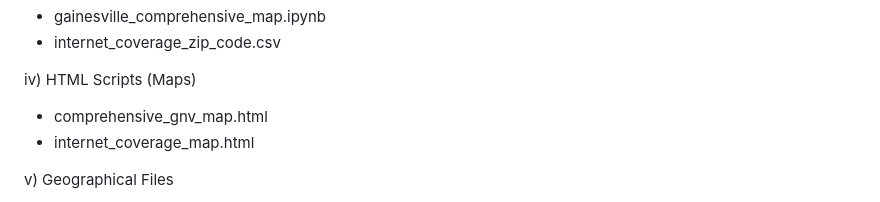
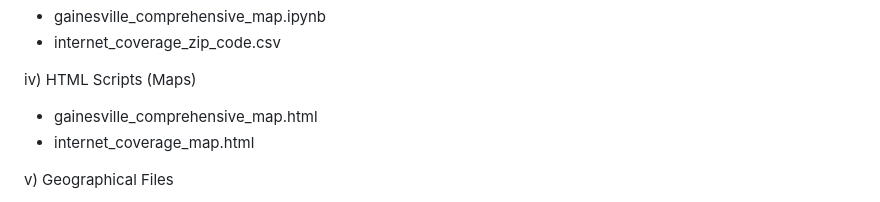
Before and after one commit to sitchlerj/gainesvilleteam3, a Markdown page: README.md, the part around one of its changes. GitHub-like rendering.

```diff
--- a/README.md
+++ b/README.md
@@ -31,7 +31,7 @@ iii) Python Scripts
 - internet_coverage_zip_code.csv
 
 iv) HTML Scripts (Maps)
-- comprehensive_gnv_map.html
+- gainesville_comprehensive_map.html
 - internet_coverage_map.html
 
 v) Geographical Files
```
Also changed, not shown: other parts of README.md (+1 -1 lines).
